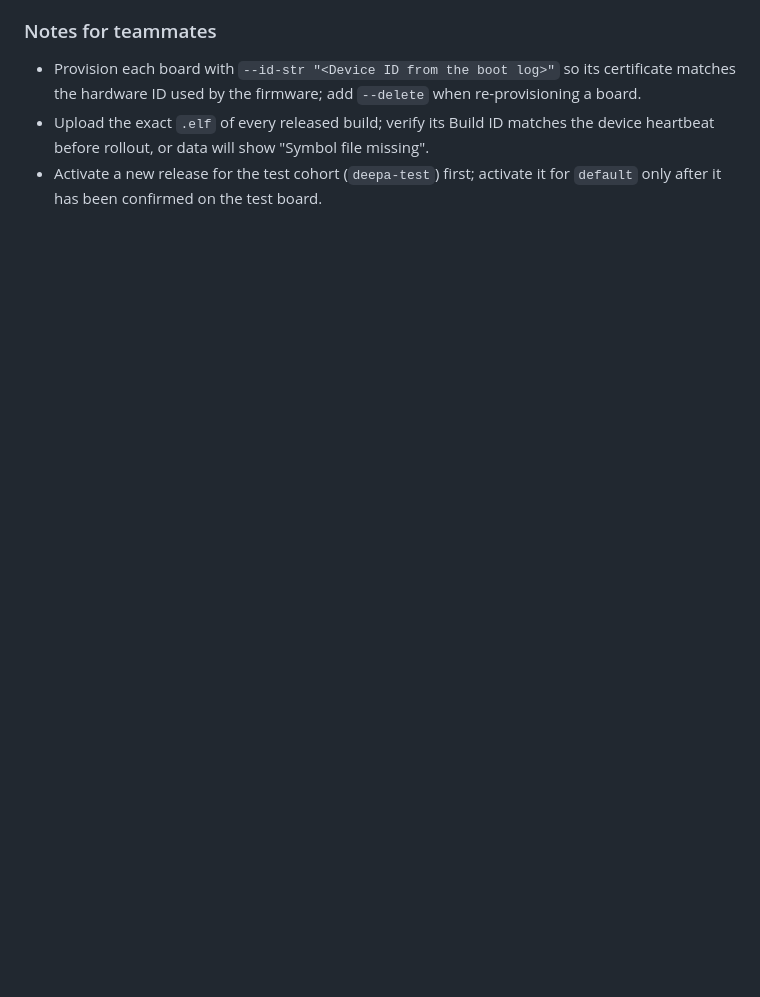
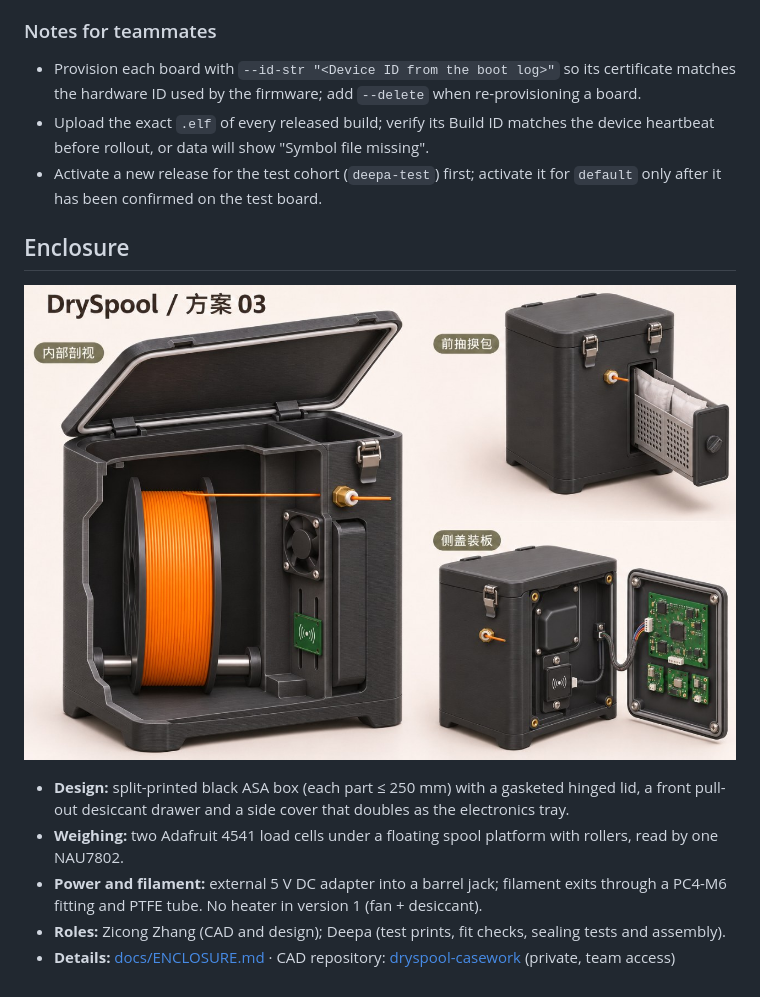
Before and after one commit to ese5180/f26-t06-dry-spool, a Markdown page: README.md, the part around the change. Drawn GitHub-style; pictures changed too: image/enclosure/concept-03-render.jpg (added); blank space fills up the shorter version.

Commit message:
Add enclosure documentation

```diff
--- a/README.md
+++ b/README.md
@@ -560,3 +560,13 @@ If the new image fails before confirmation, MCUboot reverts to the previous one.
   the device heartbeat before rollout, or data will show "Symbol file missing".
 - Activate a new release for the test cohort (`deepa-test`) first; activate it
   for `default` only after it has been confirmed on the test board.
+
+## Enclosure
+
+![DrySpool Concept 03 concept render](image/enclosure/concept-03-render.jpg)
+
+- **Design:** split-printed black ASA box (each part ≤ 250 mm) with a gasketed hinged lid, a front pull-out desiccant drawer and a side cover that doubles as the electronics tray.
+- **Weighing:** two Adafruit 4541 load cells under a floating spool platform with rollers, read by one NAU7802.
+- **Power and filament:** external 5 V DC adapter into a barrel jack; filament exits through a PC4-M6 fitting and PTFE tube. No heater in version 1 (fan + desiccant).
+- **Roles:** Zicong Zhang (CAD and design); Deepa (test prints, fit checks, sealing tests and assembly).
+- **Details:** [docs/ENCLOSURE.md](docs/ENCLOSURE.md) · CAD repository: [dryspool-casework](https://github.com/zhang89-spec/dryspool-casework) (private, team access)
```
Also changed, not shown: docs/ENCLOSURE.md (added, +49 -0 lines).
